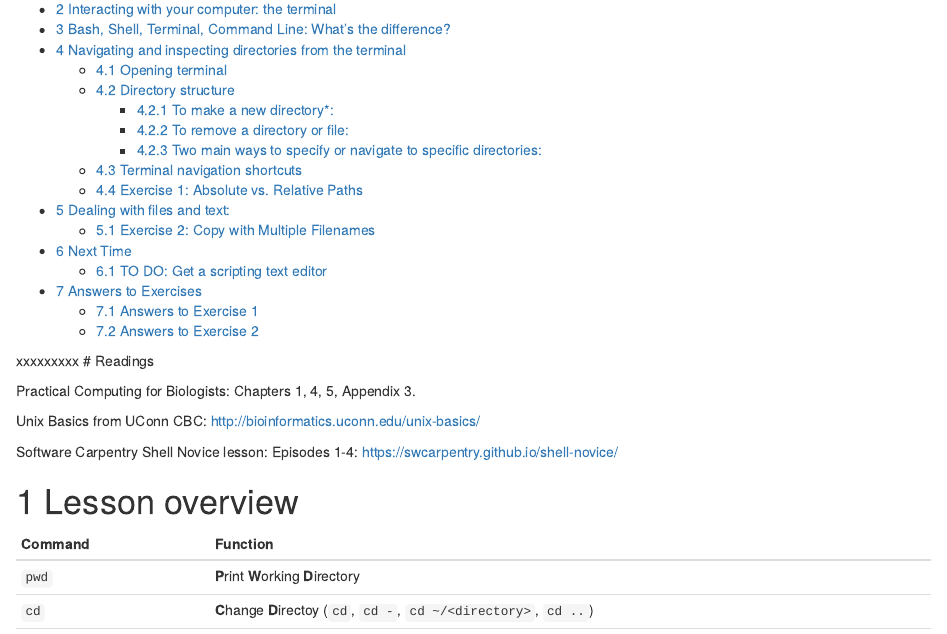
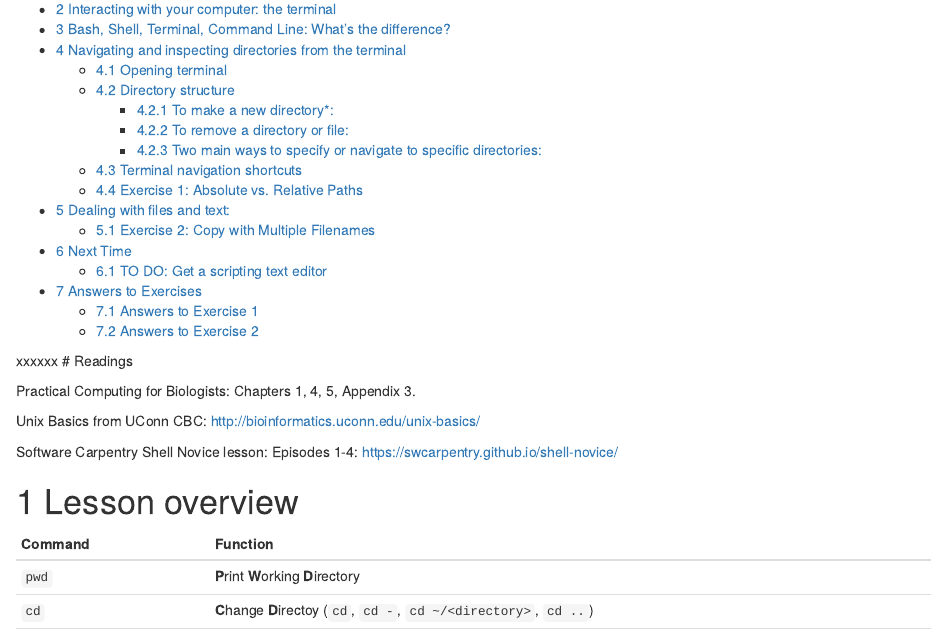
Before and after one commit to sysunn/siyu_daily_update, an R Markdown document (November_2023/Lecture_2.Rmd): the page in a window 1100 px wide, from 160 px down. Rendered offline with R 4.5, knitr and Pandoc, with nearby package versions.

Commit message:
Update Lecture_2.Rmd

```diff
--- a/November_2023/Lecture_2.Rmd
+++ b/November_2023/Lecture_2.Rmd
@@ -11,7 +11,7 @@ output:
 fontsize: 14pt
 geometry: margin=1in
 ---
-xxxxxxxxx
+xxxxxx
 # Readings
 
 Practical Computing for Biologists: Chapters 1, 4, 5, Appendix 3.\
```
